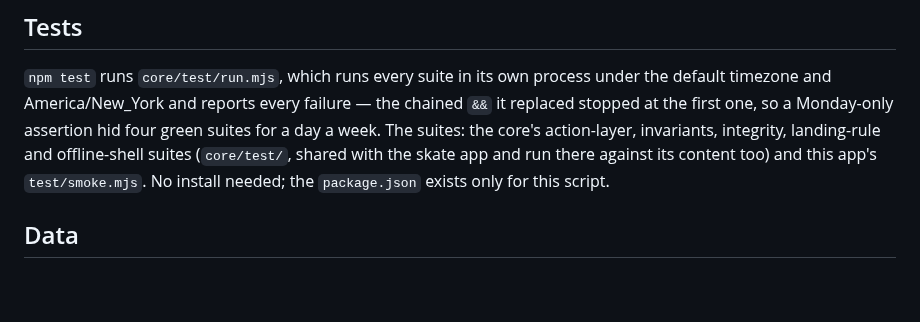
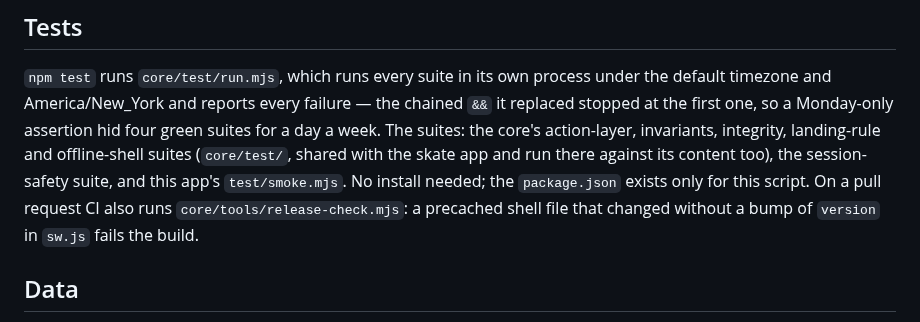
Before and after one commit to lxyzh1019-cyber/Swimming-Dryland-Timer, a Markdown page: README.md, the part around the change. Rendered like a GitHub page; blank space fills up the shorter version.

Commit message:
README: name the session-safety suite and the release check
Co-Authored-By: Claude Fable 5.1 <noreply@anthropic.com>
Claude-Session: https://claude.ai/code/session_01RuKfoVxRJUPqvS2qvEkGxM

```diff
--- a/README.md
+++ b/README.md
@@ -116,8 +116,10 @@ failure — the chained `&&` it replaced stopped at the first one, so a
 Monday-only assertion hid four green suites for a day a week. The suites:
 the core's action-layer, invariants, integrity, landing-rule and offline-shell
 suites (`core/test/`, shared with the skate app and run there against its
-content too) and this app's `test/smoke.mjs`. No install needed; the
-`package.json` exists only for this script.
+content too), the session-safety suite, and this app's `test/smoke.mjs`. No
+install needed; the `package.json` exists only for this script. On a pull
+request CI also runs `core/tools/release-check.mjs`: a precached shell file
+that changed without a bump of `version` in `sw.js` fails the build.
 
 ## Data
 
```
